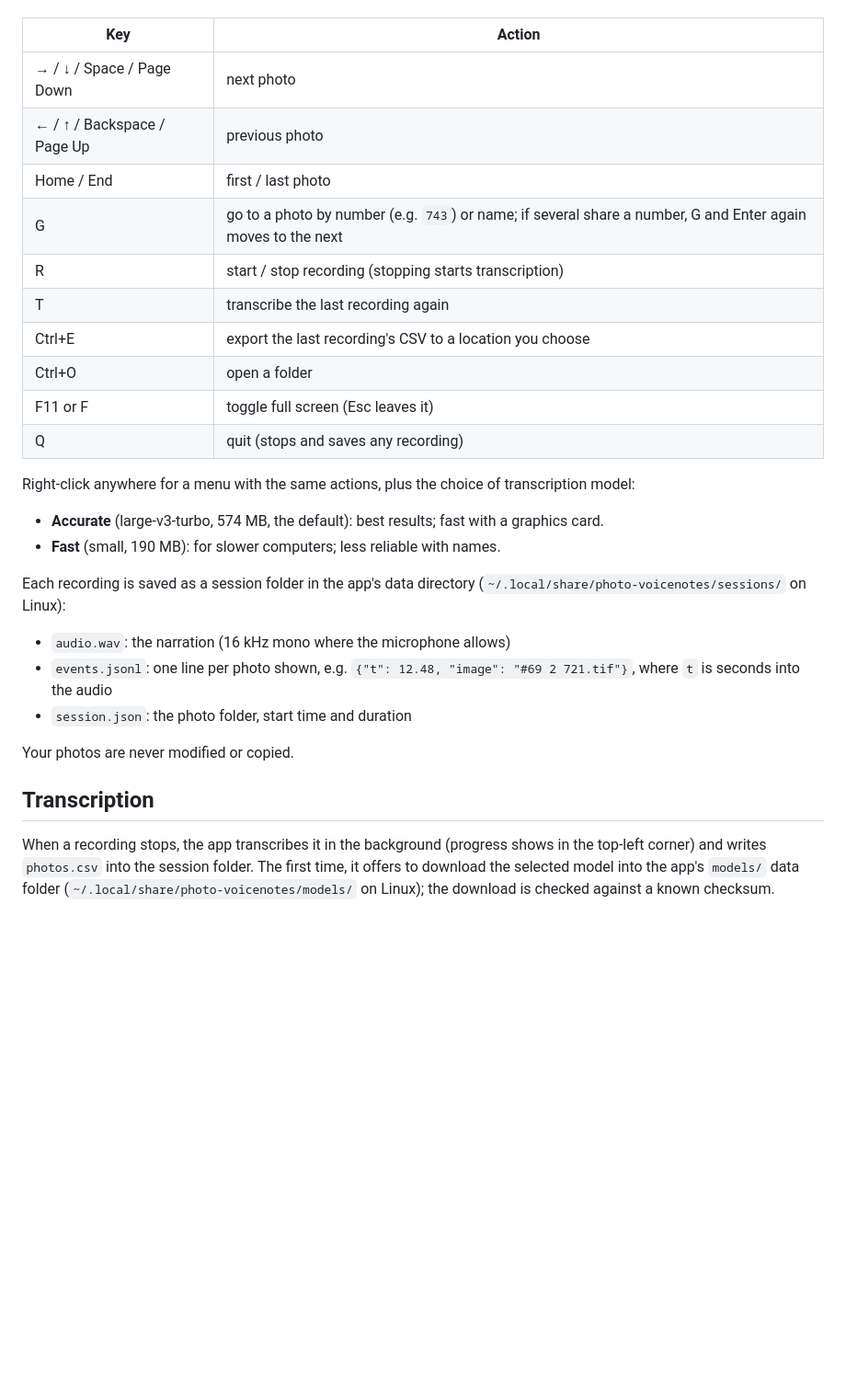
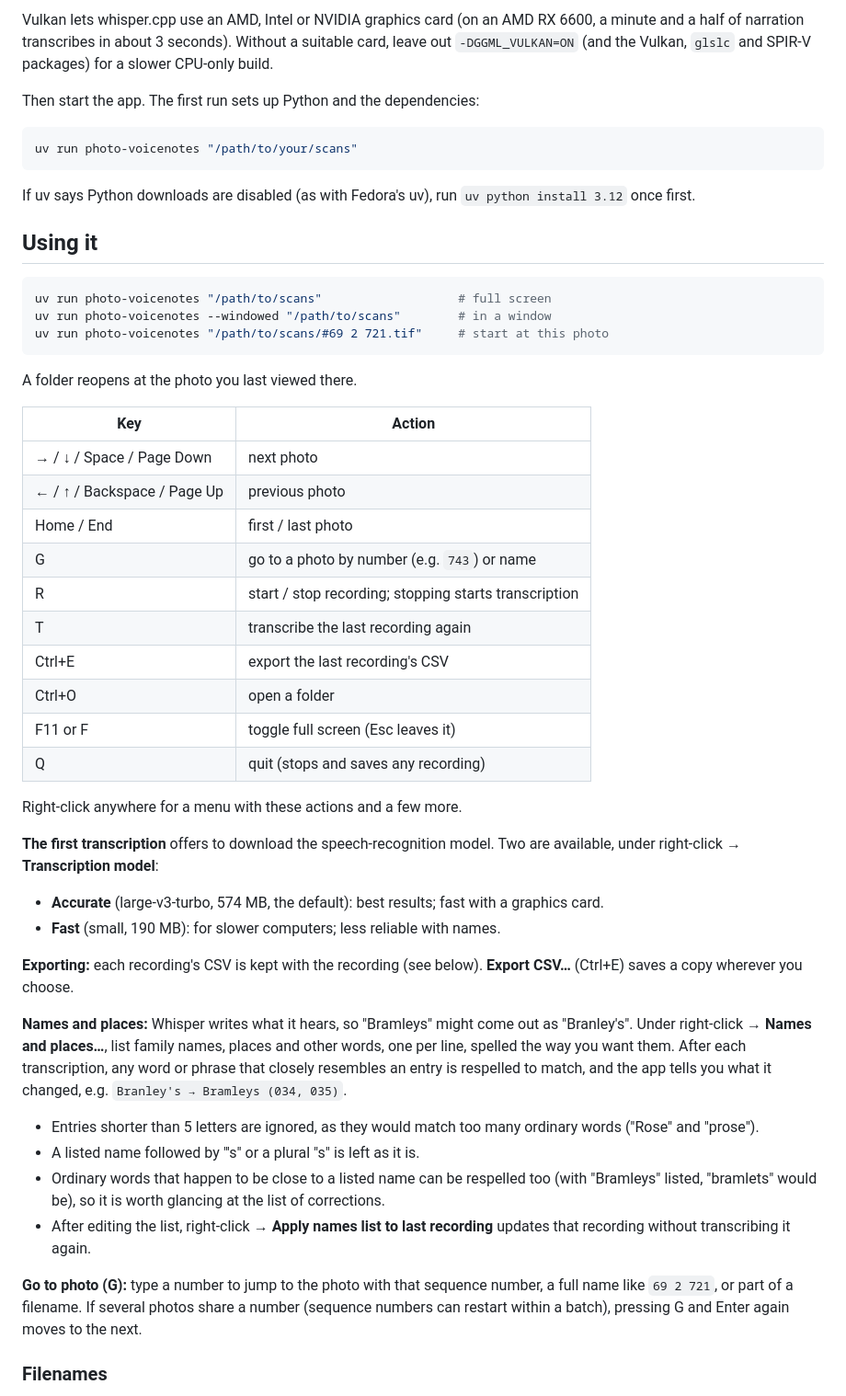
Before and after one commit to hisnameispaul/photo-voicenotes, a Markdown page: README.md, the part around one of its changes. Shown at 92% size. Rendered like a GitHub page; blank space fills up the shorter version.

````diff
--- a/README.md
+++ b/README.md
@@ -34,38 +66,68 @@ data folder, not the photo folder.
+Vulkan lets whisper.cpp use an AMD, Intel or NVIDIA graphics card (on an AMD RX 6600, a
+minute and a half of narration transcribes in about 3 seconds). Without a suitable card,
+leave out `-DGGML_VULKAN=ON` (and the Vulkan, `glslc` and SPIR-V packages) for a slower
+CPU-only build.
+
+Then start the app. The first run sets up Python and the dependencies:
+
+```sh
+uv run photo-voicenotes "/path/to/your/scans"
+```
+
+If uv says Python downloads are disabled (as with Fedora's uv), run `uv python install 3.12`
+once first.
+
+## Using it
+
+```sh
+uv run photo-voicenotes "/path/to/scans"                   # full screen
+uv run photo-voicenotes --windowed "/path/to/scans"        # in a window
+uv run photo-voicenotes "/path/to/scans/#69 2 721.tif"     # start at this photo
+```
+
+A folder reopens at the photo you last viewed there.
 
 | Key | Action |
 | --- | --- |
 | → / ↓ / Space / Page Down | next photo |
 | ← / ↑ / Backspace / Page Up | previous photo |
 | Home / End | first / last photo |
-| G | go to a photo by number (e.g. `743`) or name; if several share a number, G and Enter again moves to the next |
-| R | start / stop recording (stopping starts transcription) |
+| G | go to a photo by number (e.g. `743`) or name |
+| R | start / stop recording; stopping starts transcription |
 | T | transcribe the last recording again |
-| Ctrl+E | export the last recording's CSV to a location you choose |
+| Ctrl+E | export the last recording's CSV |
 | Ctrl+O | open a folder |
 | F11 or F | toggle full screen (Esc leaves it) |
 | Q | quit (stops and saves any recording) |
 
-Right-click anywhere for a menu with the same actions, plus the choice of transcription
-model:
+Right-click anywhere for a menu with these actions and a few more.
+
+**The first transcription** offers to download the speech-recognition model. Two are
+available, under right-click → **Transcription model**:
 
 - **Accurate** (large-v3-turbo, 574 MB, the default): best results; fast with a graphics card.
 - **Fast** (small, 190 MB): for slower computers; less reliable with names.
 
-Each recording is saved as a session folder in the app's data directory
-(`~/.local/share/photo-voicenotes/sessions/` on Linux):
+**Exporting:** each recording's CSV is kept with the recording (see below).
+**Export CSV…** (Ctrl+E) saves a copy wherever you choose.
 
-- `audio.wav`: the narration (16 kHz mono where the microphone allows)
-- `events.jsonl`: one line per photo shown, e.g. `{"t": 12.48, "image": "#69 2 721.tif"}`,
-  where `t` is seconds into the audio
-- `session.json`: the photo folder, start time and duration
+**Names and places:** Whisper writes what it hears, so "Bramleys" might come out as
+"Branley's". Under right-click → **Names and places…**, list family names, places and other
+words, one per line, spelled the way you want them. After each transcription, any word or
+phrase that closely resembles an entry is respelled to match, and the app tells you what it
+changed, e.g. `Branley's → Bramleys (034, 035)`.
 
-Your photos are never modified or copied.
+- Entries shorter than 5 letters are ignored, as they would match too many ordinary words
+  ("Rose" and "prose").
+- A listed name followed by "'s" or a plural "s" is left as it is.
+- Ordinary words that happen to be close to a listed name can be respelled too (with
+  "Bramleys" listed, "bramlets" would be), so it is worth glancing at the list of corrections.
+- After editing the list, right-click → **Apply names list to last recording** updates that
+  recording without transcribing it again.
 
-## Transcription
+**Go to photo (G):** type a number to jump to the photo with that sequence number, a full
+name like `69 2 721`, or part of a filename. If several photos share a number (sequence numbers
+can restart within a batch), pressing G and Enter again moves to the next.
 
-When a recording stops, the app transcribes it in the background (progress shows in the
-top-left corner) and writes `photos.csv` into the session folder. The first time, it offers
-to download the selected model into the app's `models/` data folder
-(`~/.local/share/photo-voicenotes/models/` on Linux); the download is checked against a
-known checksum.
+### Filenames
 
````
Also changed, not shown: other parts of README.md (+78 -72 lines), docs/screenshot.png (added).
